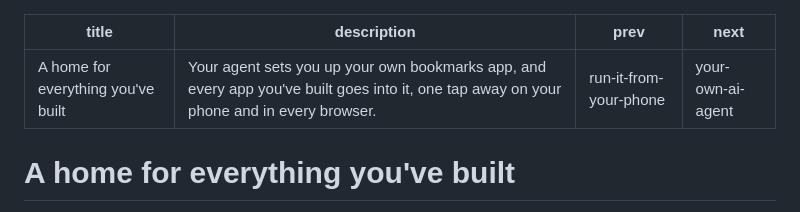
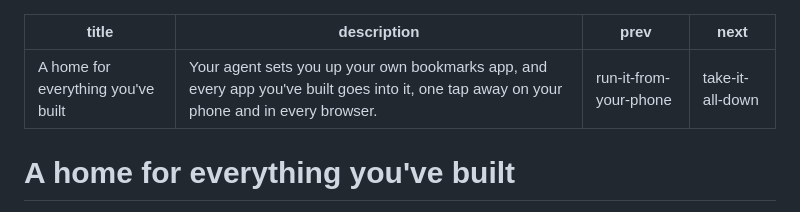
Before and after one commit to Edgible/edgible-ai, a Markdown page: playbooks/a-home-for-your-apps.md, the part around the change. GitHub-like rendering.

```diff
--- a/playbooks/a-home-for-your-apps.md
+++ b/playbooks/a-home-for-your-apps.md
@@ -2,7 +2,7 @@
 title: A home for everything you've built
 description: Your agent sets you up your own bookmarks app, and every app you've built goes into it, one tap away on your phone and in every browser.
 prev: run-it-from-your-phone
-next: your-own-ai-agent
+next: take-it-all-down
 ---
 
 # A home for everything you've built
```
Also changed, not shown: playbooks/take-it-all-down.md (added, +74 -0 lines), playbooks/your-own-ai-agent.md (+1 -1 lines).
